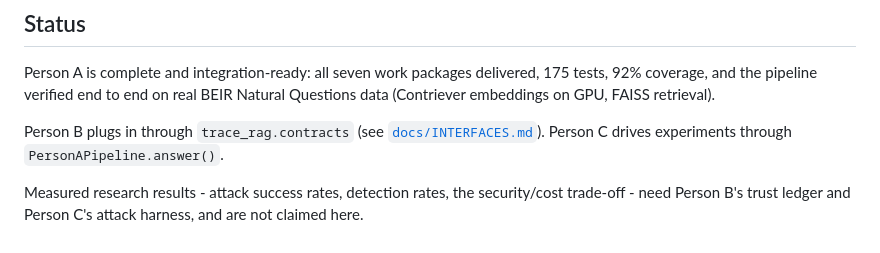
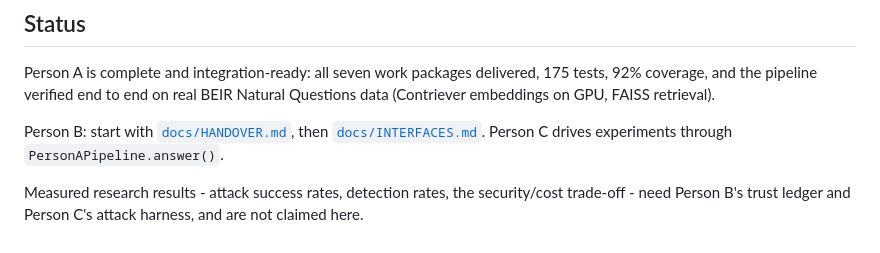
Before and after one commit to athishss/-Adaptive-Trust-Based-Framework-for-Detecting-and-Preventing-Knowledge-Base-Poisoning-in-RAG-Systems, a Markdown page: README.md, the part around the change. Rendered like a GitHub page.

```diff
--- a/README.md
+++ b/README.md
@@ -212,7 +212,8 @@ Person A is complete and integration-ready: all seven work packages delivered,
 175 tests, 92% coverage, and the pipeline verified end to end on real BEIR
 Natural Questions data (Contriever embeddings on GPU, FAISS retrieval).
 
-Person B plugs in through `trace_rag.contracts` (see [`docs/INTERFACES.md`](docs/INTERFACES.md)).
+Person B: start with [`docs/HANDOVER.md`](docs/HANDOVER.md), then
+[`docs/INTERFACES.md`](docs/INTERFACES.md).
 Person C drives experiments through `PersonAPipeline.answer()`.
 
 Measured research results - attack success rates, detection rates, the
```
Also changed, not shown: docs/HANDOVER.md (added, +250 -0 lines).
